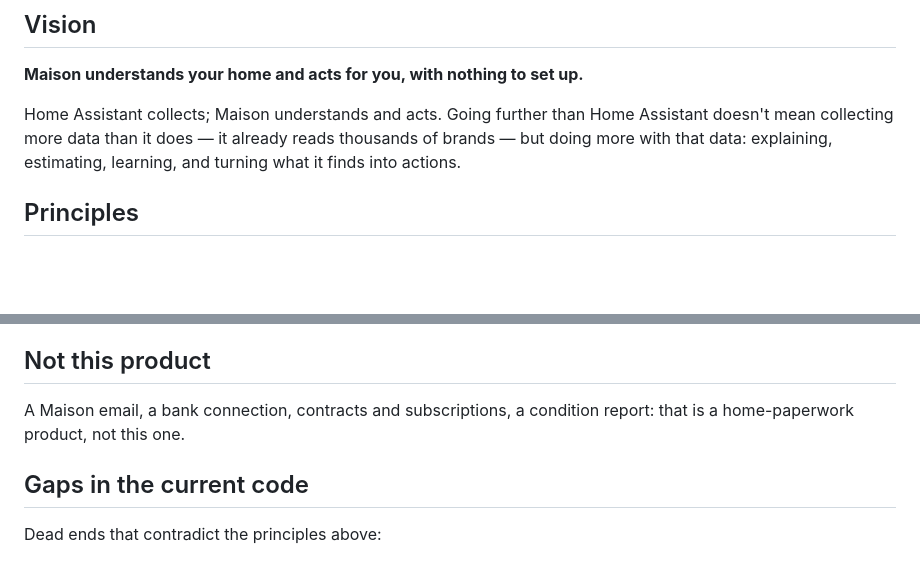
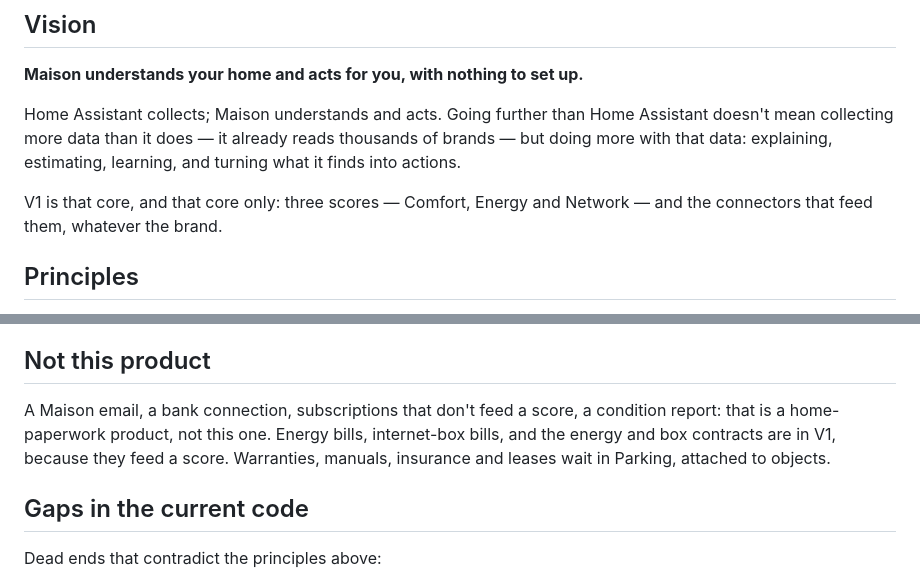
Before and after one commit to theodaguier/maison, a Markdown page: ROADMAP.md, 2 parts joined by grey strips. GitHub-like rendering; blank space fills up the shorter version.

```diff
--- a/ROADMAP.md
+++ b/ROADMAP.md
@@ -5,6 +5,8 @@
 **Maison understands your home and acts for you, with nothing to set up.**
 
 Home Assistant collects; Maison understands and acts. Going further than Home Assistant doesn't mean collecting more data than it does — it already reads thousands of brands — but doing more with that data: explaining, estimating, learning, and turning what it finds into actions.
+
+V1 is that core, and that core only: three scores — Comfort, Energy and Network — and the connectors that feed them, whatever the brand.
 
 ## Principles
 
@@ -123,7 +132,7 @@ Comfort ranges are never hard-coded: they are learned from the home's history or
 
 ## Not this product
 
-A Maison email, a bank connection, contracts and subscriptions, a condition report: that is a home-paperwork product, not this one.
+A Maison email, a bank connection, subscriptions that don't feed a score, a condition report: that is a home-paperwork product, not this one. Energy bills, internet-box bills, and the energy and box contracts are in V1, because they feed a score. Warranties, manuals, insurance and leases wait in Parking, attached to objects.
 
 ## Gaps in the current code
 
```
Also changed, not shown: other parts of ROADMAP.md (+42 -35 lines).
